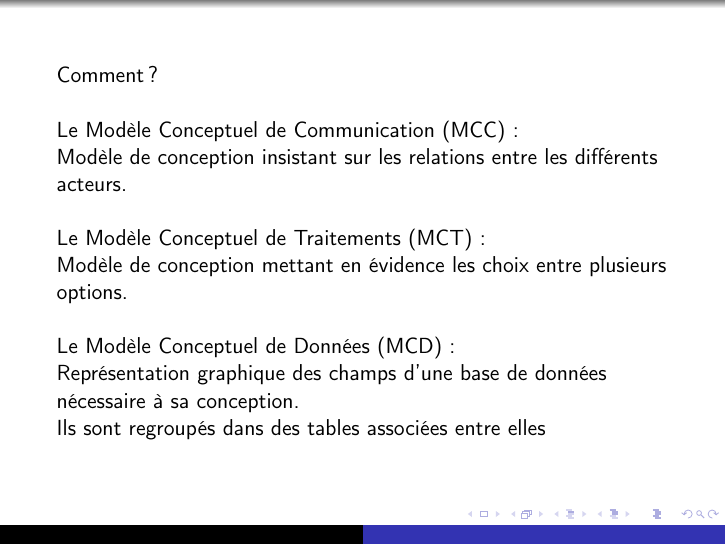
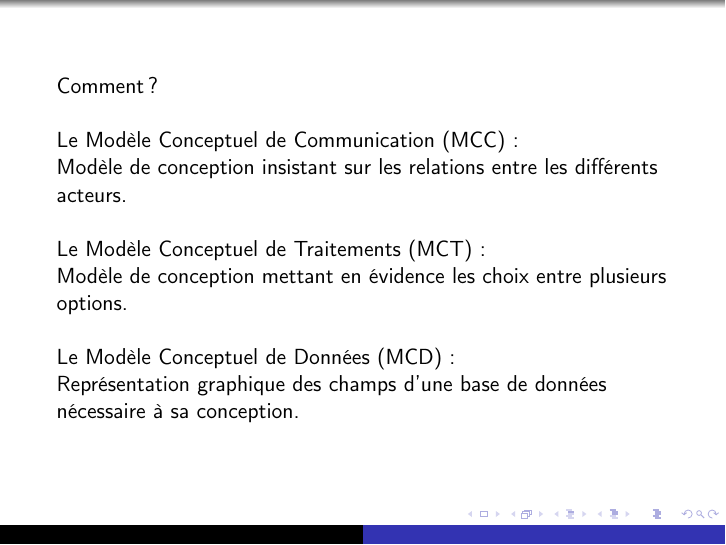
Before and after one commit to AntoineSimoni/Merise, LaTeX slides (Slide/slide.tex): page 3 of 3. Compiled offline with pdfLaTeX.

Commit message:
Update slide.tex

```diff
--- a/Slide/slide.tex
+++ b/Slide/slide.tex
@@ -46,8 +46,6 @@
         Le Modèle Conceptuel de Données (MCD) :
     \newline
         Représentation graphique des champs d'une base de données nécessaire à sa conception.
-    \newline
-        Ils sont regroupés dans des tables associées entre elles
 
     \end{frame}
 
```
